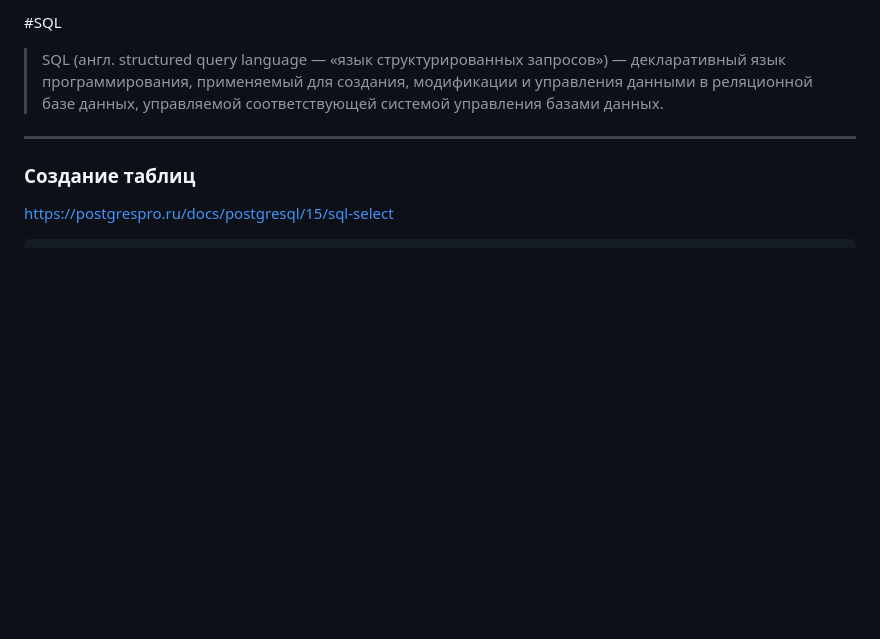
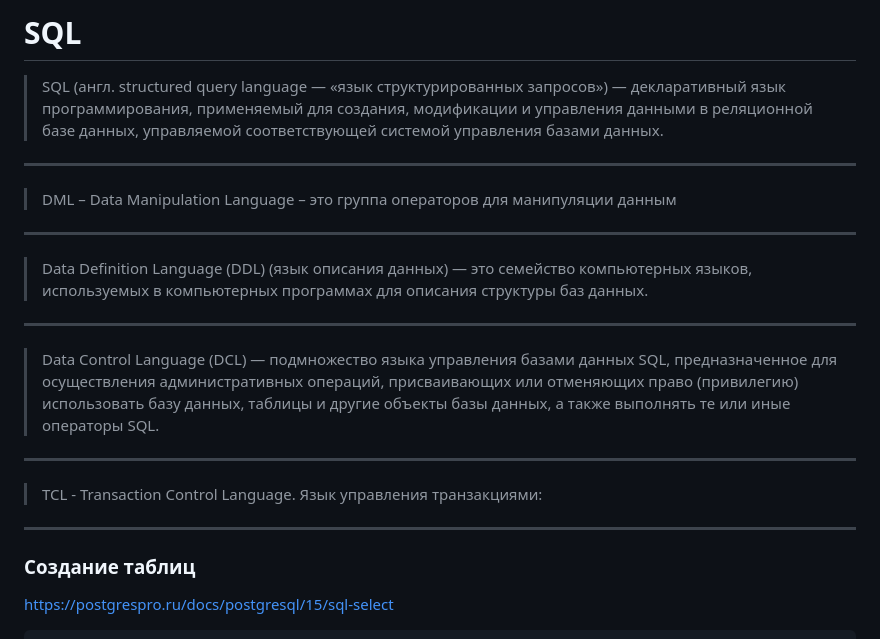
Before and after one commit to EvgeniyDobro/TestLearn, a Markdown page: sql.md, the part around the change. Drawn GitHub-style; blank space fills up the shorter version.

```diff
--- a/sql.md
+++ b/sql.md
@@ -1,7 +1,14 @@
-#SQL
+# SQL
 > SQL (англ. structured query language — «язык структурированных запросов») — декларативный язык программирования, применяемый для создания, модификации и управления данными в реляционной базе данных, управляемой соответствующей системой управления базами данных.
 ---
-
+> DML – Data Manipulation Language – это группа операторов для манипуляции данным
+---
+> Data Definition Language (DDL) (язык описания данных) — это семейство компьютерных языков, используемых в компьютерных программах для описания структуры баз данных.
+---
+> Data Control Language (DCL) — подмножество языка управления базами данных SQL, предназначенное для осуществления административных операций, присваивающих или отменяющих право (привилегию) использовать базу данных, таблицы и другие объекты базы данных, а также выполнять те или иные операторы SQL.
+---
+> TCL - Transaction Control Language. Язык управления транзакциями:
+---
 ### Создание таблиц
 
 https://postgrespro.ru/docs/postgresql/15/sql-select
```
